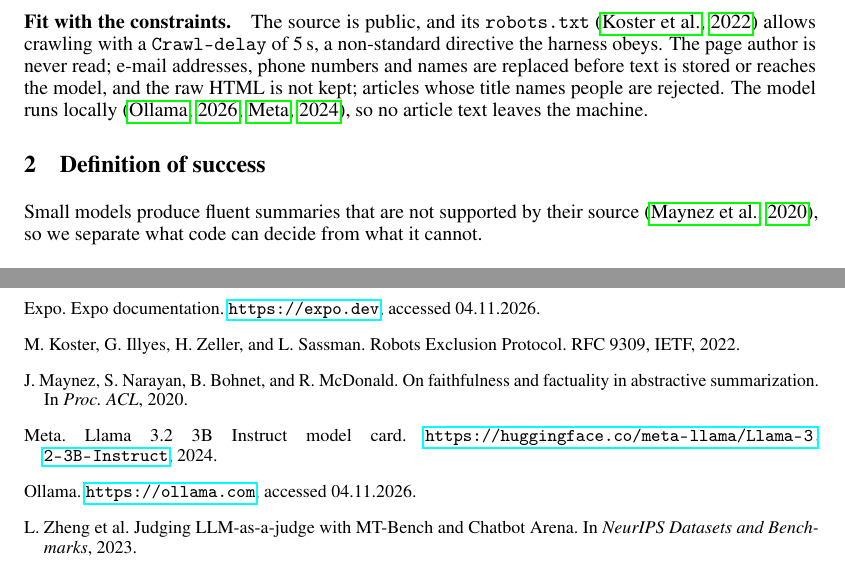
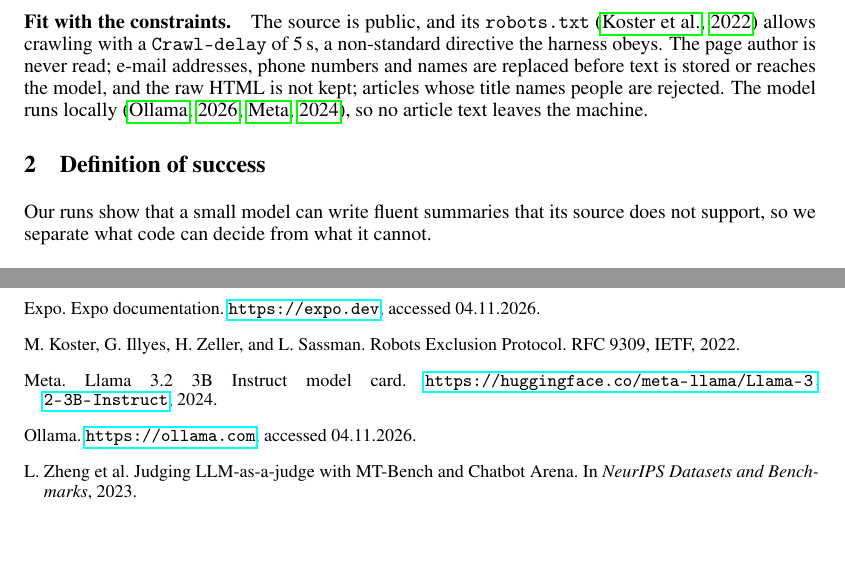
Before and after one commit to Spaghetti221/Innlandet-Harness, a LaTeX paper (report/c2/main.tex): two parts of pages 2 and 5 of 7, joined at a grey line, cut so that both start at the same text. Compiled offline with pdfLaTeX.

Commit message:
Report: remove the Maynez et al. reference; state the point from our own runs
Co-Authored-By: Claude Opus 5.5 <noreply@anthropic.com>
Claude-Session: https://claude.ai/code/session_01YMNJfw6Au6LhJBH55ZCzop

```diff
--- a/report/c2/main.tex
+++ b/report/c2/main.tex
@@ -79,7 +79,7 @@ rejected. The model runs locally
 \section{Definition of success}
 \label{sec:success}
 
-Small models produce fluent summaries that are not supported by their source \citep{maynez2020}, so
+Our runs show that a small model can write fluent summaries that its source does not support, so
 we separate what code can decide from what it cannot.
 
 \paragraph{Level 1: form and safety, checked by code on every run.} \texttt{python -m
@@ -276,7 +276,6 @@ The demonstration is in week 46 or 47 (slot on Canvas). We plan backwards from t
 \begin{thebibliography}{9}\small
 \bibitem[Expo(2026)]{expo} Expo. Expo documentation. \url{https://expo.dev}, accessed 04.11.2026.
 \bibitem[Koster et~al.(2022)]{rfc9309} M.~Koster, G.~Illyes, H.~Zeller, and L.~Sassman. Robots Exclusion Protocol. RFC 9309, IETF, 2022.
-\bibitem[Maynez et~al.(2020)]{maynez2020} J.~Maynez, S.~Narayan, B.~Bohnet, and R.~McDonald. On faithfulness and factuality in abstractive summarization. In \emph{Proc.\ ACL}, 2020.
 \bibitem[Meta(2024)]{llama32} Meta. Llama 3.2 3B Instruct model card. \url{https://huggingface.co/meta-llama/Llama-3.2-3B-Instruct}, 2024.
 \bibitem[Ollama(2026)]{ollama} Ollama. \url{https://ollama.com}, accessed 04.11.2026.
 \bibitem[Zheng et~al.(2023)]{zheng2023} L.~Zheng et~al. Judging LLM-as-a-judge with MT-Bench and Chatbot Arena. In \emph{NeurIPS Datasets and Benchmarks}, 2023.
```
Also changed, not shown: report/c2/main.pdf.
